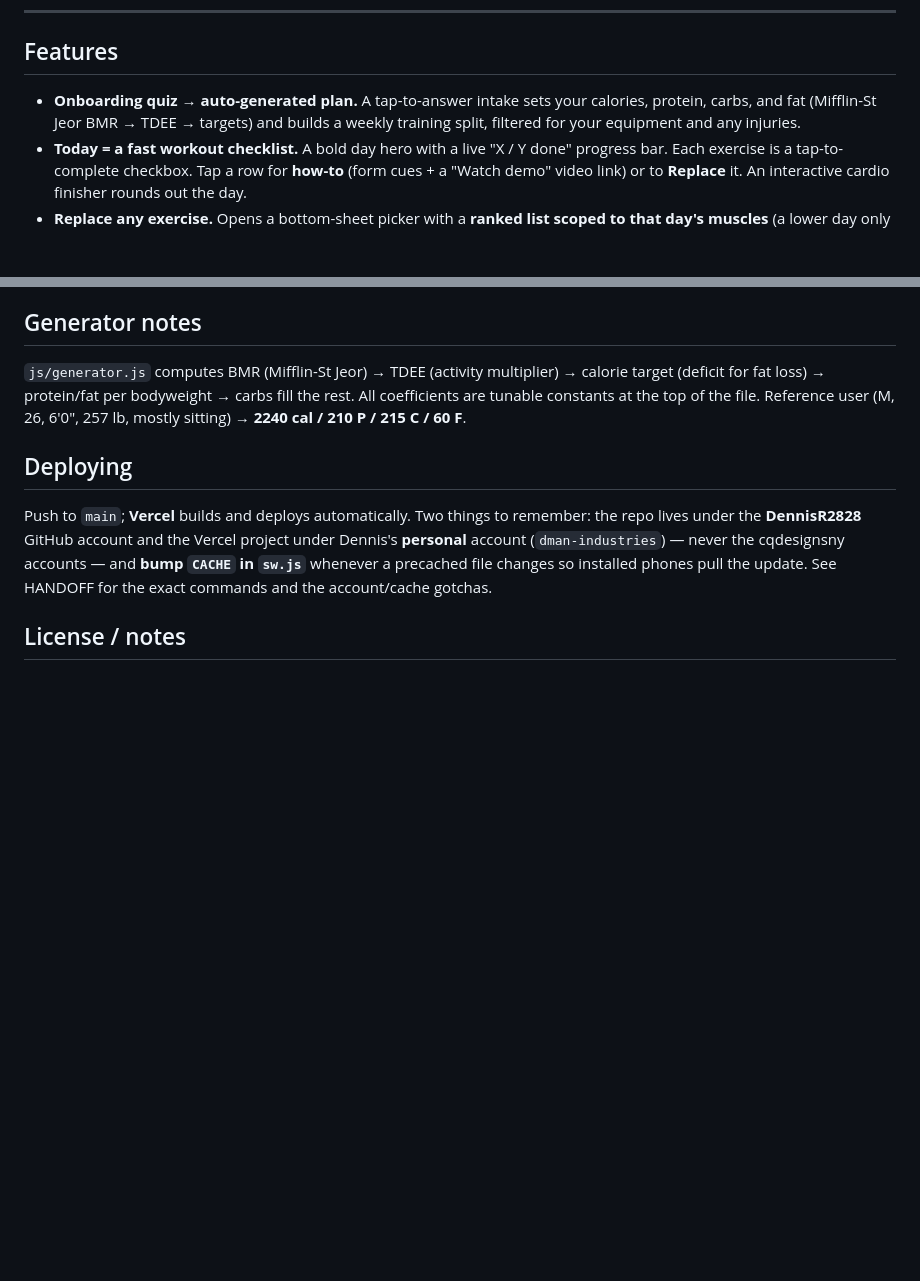
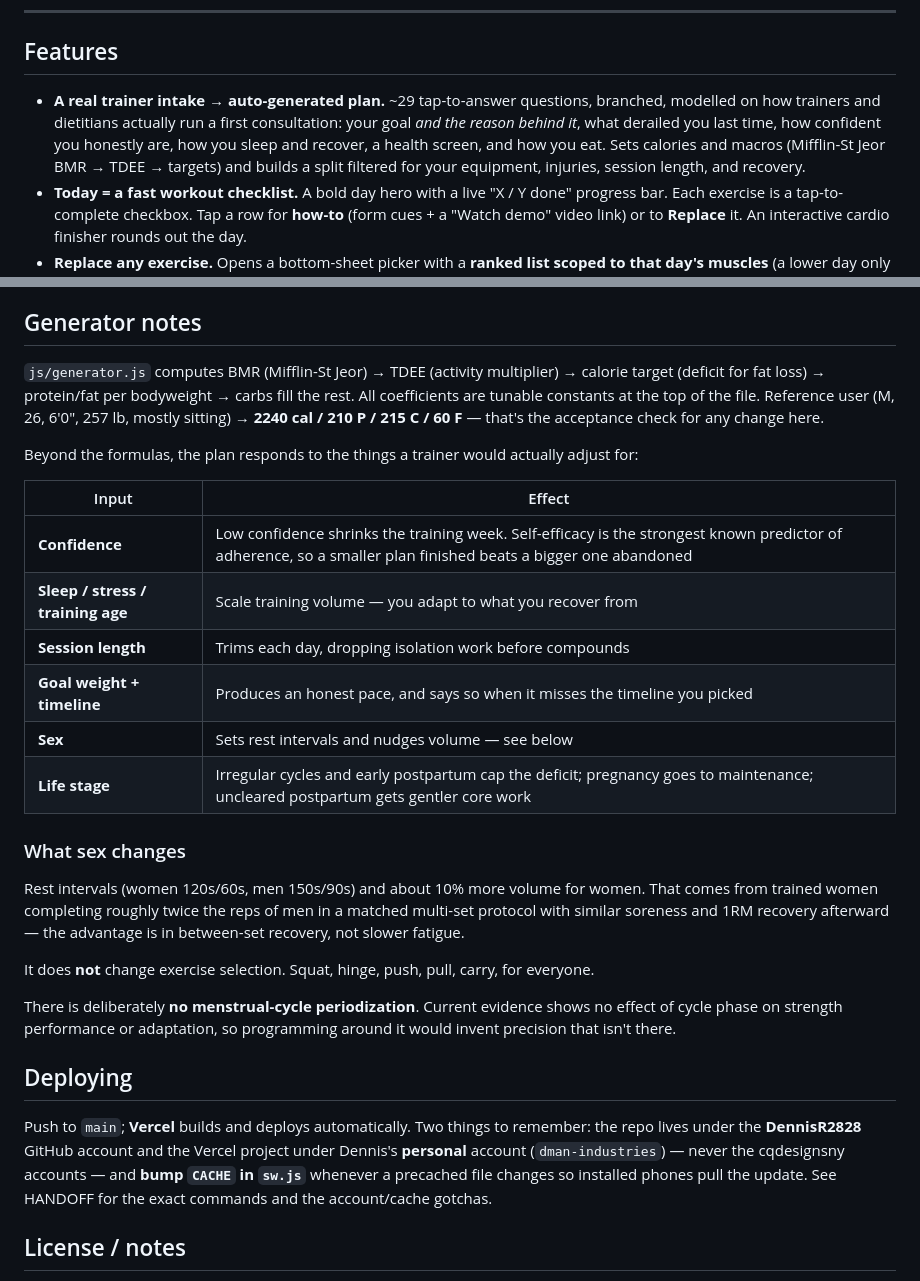
Before and after one commit to DennisR2828/trainer, a Markdown page: README.md, 2 parts joined by grey strips. Drawn GitHub-style; blank space fills up the shorter version.

```diff
--- a/README.md
+++ b/README.md
@@ -17,9 +17,11 @@ exercise swaps, plus a dedicated **Diet tab** with a researched meal database.
 
 ## Features
 
-- **Onboarding quiz → auto-generated plan.** A tap-to-answer intake sets your calories, protein,
-  carbs, and fat (Mifflin-St Jeor BMR → TDEE → targets) and builds a weekly training split, filtered
-  for your equipment and any injuries.
+- **A real trainer intake → auto-generated plan.** ~29 tap-to-answer questions, branched, modelled on
+  how trainers and dietitians actually run a first consultation: your goal *and the reason behind it*,
+  what derailed you last time, how confident you honestly are, how you sleep and recover, a health
+  screen, and how you eat. Sets calories and macros (Mifflin-St Jeor BMR → TDEE → targets) and builds
+  a split filtered for your equipment, injuries, session length, and recovery.
 - **Today = a fast workout checklist.** A bold day hero with a live "X / Y done" progress bar. Each
   exercise is a tap-to-complete checkbox. Tap a row for **how-to** (form cues + a "Watch demo" video
   link) or to **Replace** it. An interactive cardio finisher rounds out the day.
@@ -133,7 +135,30 @@ are handled.
 `js/generator.js` computes BMR (Mifflin-St Jeor) → TDEE (activity multiplier) → calorie target
 (deficit for fat loss) → protein/fat per bodyweight → carbs fill the rest. All coefficients are
 tunable constants at the top of the file. Reference user (M, 26, 6'0", 257 lb, mostly sitting) →
-**2240 cal / 210 P / 215 C / 60 F**.
+**2240 cal / 210 P / 215 C / 60 F** — that's the acceptance check for any change here.
+
+Beyond the formulas, the plan responds to the things a trainer would actually adjust for:
+
+| Input | Effect |
+|---|---|
+| **Confidence** | Low confidence shrinks the training week. Self-efficacy is the strongest known predictor of adherence, so a smaller plan finished beats a bigger one abandoned |
+| **Sleep / stress / training age** | Scale training volume — you adapt to what you recover from |
+| **Session length** | Trims each day, dropping isolation work before compounds |
+| **Goal weight + timeline** | Produces an honest pace, and says so when it misses the timeline you picked |
+| **Sex** | Sets rest intervals and nudges volume — see below |
+| **Life stage** | Irregular cycles and early postpartum cap the deficit; pregnancy goes to maintenance; uncleared postpartum gets gentler core work |
+
+### What sex changes
+
+Rest intervals (women 120s/60s, men 150s/90s) and about 10% more volume for women. That comes from
+trained women completing roughly twice the reps of men in a matched multi-set protocol with similar
+soreness and 1RM recovery afterward — the advantage is in between-set recovery, not slower fatigue.
+
+It does **not** change exercise selection. Squat, hinge, push, pull, carry, for everyone.
+
+There is deliberately **no menstrual-cycle periodization**. Current evidence shows no effect of cycle
+phase on strength performance or adaptation, so programming around it would invent precision that
+isn't there.
 
 ## Deploying
 
```
Also changed, not shown: HANDOFF.md (+46 -7 lines).
